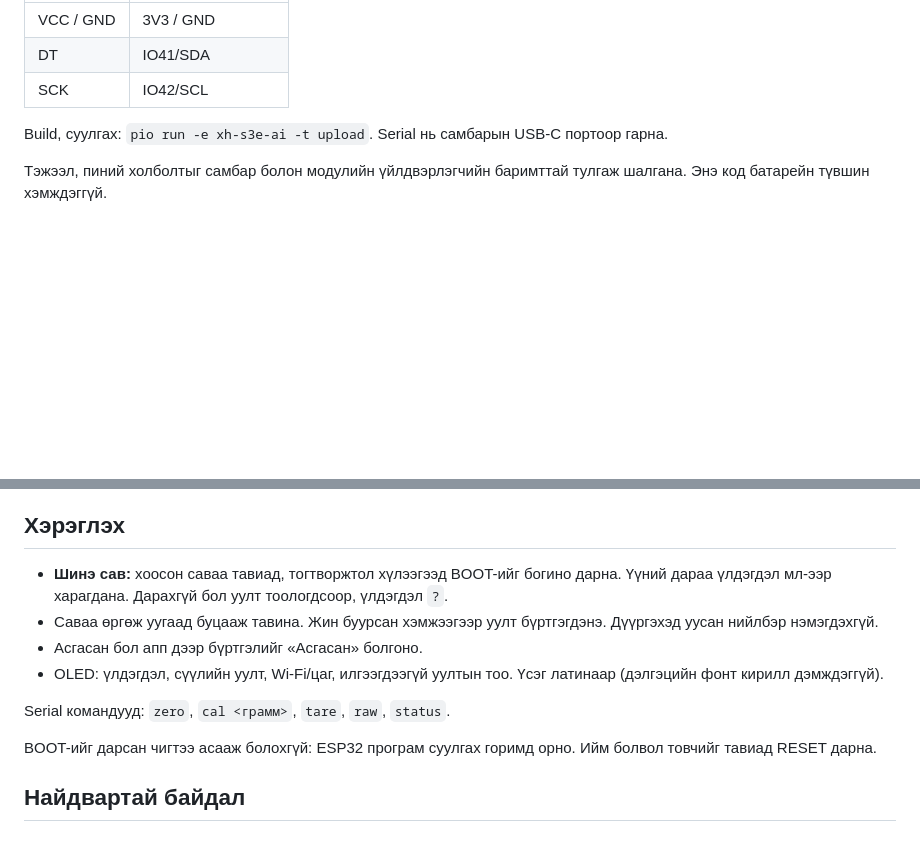
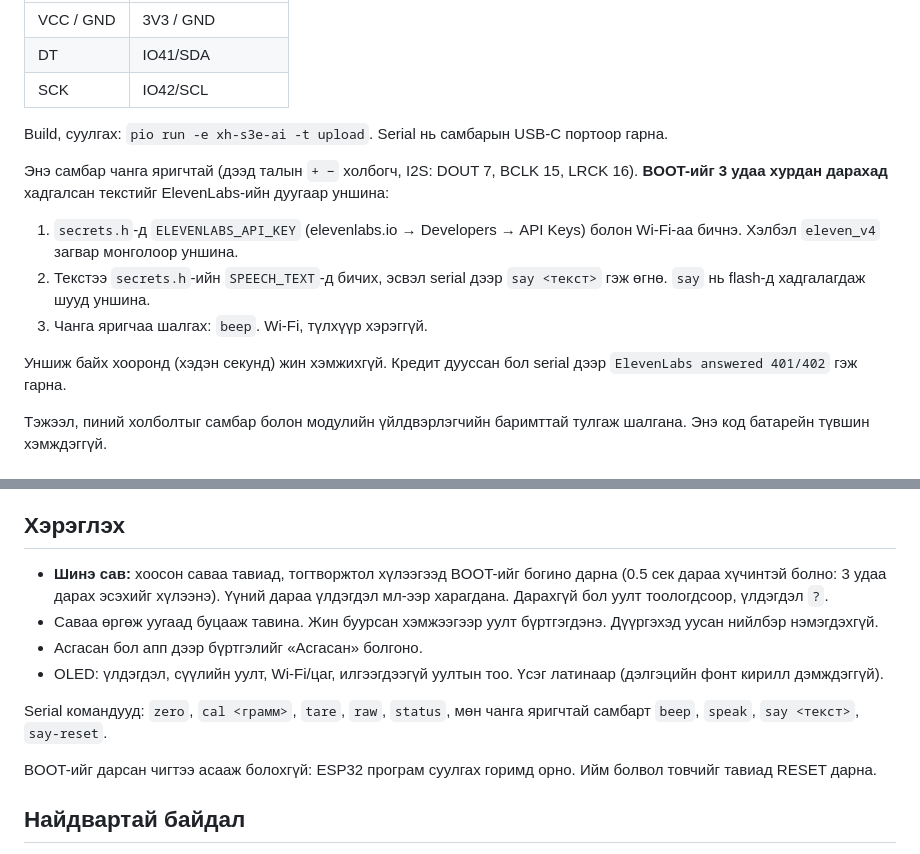
Before and after one commit to pinecone-studio/pinequest-s5-episode-2-team-3, a Markdown page: firmware/README.md, 2 parts joined by grey strips. Rendered like a GitHub page; blank space fills up the shorter version.

Commit message:
docs: changa yarigch bolon 3 daraltiin zaavar nemev

```diff
--- a/firmware/README.md
+++ b/firmware/README.md
@@ -28,6 +28,14 @@
 
 Build, суулгах: `pio run -e xh-s3e-ai -t upload`. Serial нь самбарын USB-C портоор гарна.
 
+Энэ самбар чанга яригчтай (дээд талын `+ −` холбогч, I2S: DOUT 7, BCLK 15, LRCK 16). **BOOT-ийг 3 удаа хурдан дарахад** хадгалсан текстийг ElevenLabs-ийн дуугаар уншина:
+
+1. `secrets.h`-д `ELEVENLABS_API_KEY` (elevenlabs.io → Developers → API Keys) болон Wi-Fi-аа бичнэ. Хэлбэл `eleven_v4` загвар монголоор уншина.
+2. Текстээ `secrets.h`-ийн `SPEECH_TEXT`-д бичих, эсвэл serial дээр `say <текст>` гэж өгнө. `say` нь flash-д хадгалагдаж шууд уншина.
+3. Чанга яригчаа шалгах: `beep`. Wi-Fi, түлхүүр хэрэггүй.
+
+Уншиж байх хооронд (хэдэн секунд) жин хэмжихгүй. Кредит дууссан бол serial дээр `ElevenLabs answered 401/402` гэж гарна.
+
 Тэжээл, пиний холболтыг самбар болон модулийн үйлдвэрлэгчийн баримттай тулгаж шалгана. Энэ код батарейн түвшин хэмждэггүй.
 
 ## Суулгах
@@ -49,12 +57,12 @@ Serial monitor (115200) дээр:
 
 ## Хэрэглэх
 
-- **Шинэ сав:** хоосон саваа тавиад, тогтворжтол хүлээгээд BOOT-ийг богино дарна. Үүний дараа үлдэгдэл мл-ээр харагдана. Дарахгүй бол уулт тоологдсоор, үлдэгдэл `?`.
+- **Шинэ сав:** хоосон саваа тавиад, тогтворжтол хүлээгээд BOOT-ийг богино дарна (0.5 сек дараа хүчинтэй болно: 3 удаа дарах эсэхийг хүлээнэ). Үүний дараа үлдэгдэл мл-ээр харагдана. Дарахгүй бол уулт тоологдсоор, үлдэгдэл `?`.
 - Саваа өргөж уугаад буцааж тавина. Жин буурсан хэмжээгээр уулт бүртгэгдэнэ. Дүүргэхэд уусан нийлбэр нэмэгдэхгүй.
 - Асгасан бол апп дээр бүртгэлийг «Асгасан» болгоно.
 - OLED: үлдэгдэл, сүүлийн уулт, Wi-Fi/цаг, илгээгдээгүй уултын тоо. Үсэг латинаар (дэлгэцийн фонт кирилл дэмждэггүй).
 
-Serial командууд: `zero`, `cal <грамм>`, `tare`, `raw`, `status`.
+Serial командууд: `zero`, `cal <грамм>`, `tare`, `raw`, `status`, мөн чанга яригчтай самбарт `beep`, `speak`, `say <текст>`, `say-reset`.
 
 BOOT-ийг дарсан чигтээ асааж болохгүй: ESP32 програм суулгах горимд орно. Ийм болвол товчийг тавиад RESET дарна.
 
```
